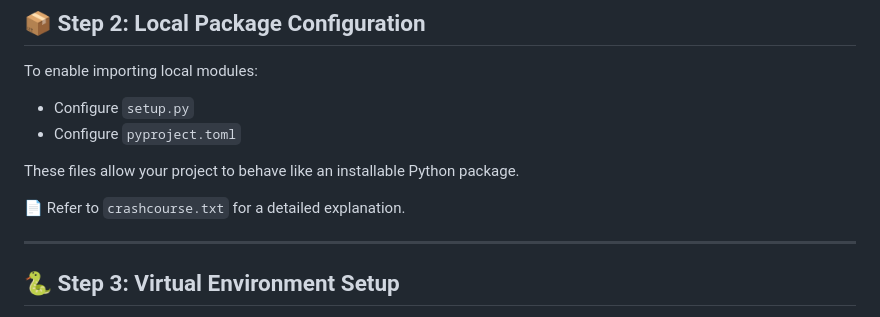
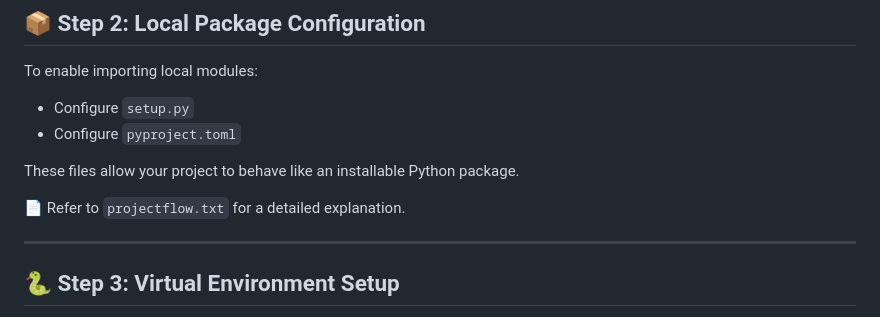
Before and after one commit to chinuteja/MLOPS-PROJECT-1, a Markdown page: README.md, the part around the change. Rendered like a GitHub page.

```diff
--- a/README.md
+++ b/README.md
@@ -44,7 +44,7 @@ To enable importing local modules:
 
 These files allow your project to behave like an installable Python package.
 
-📄 Refer to `crashcourse.txt` for a detailed explanation.
+📄 Refer to `projectflow.txt` for a detailed explanation.
 
 ---
 
```
